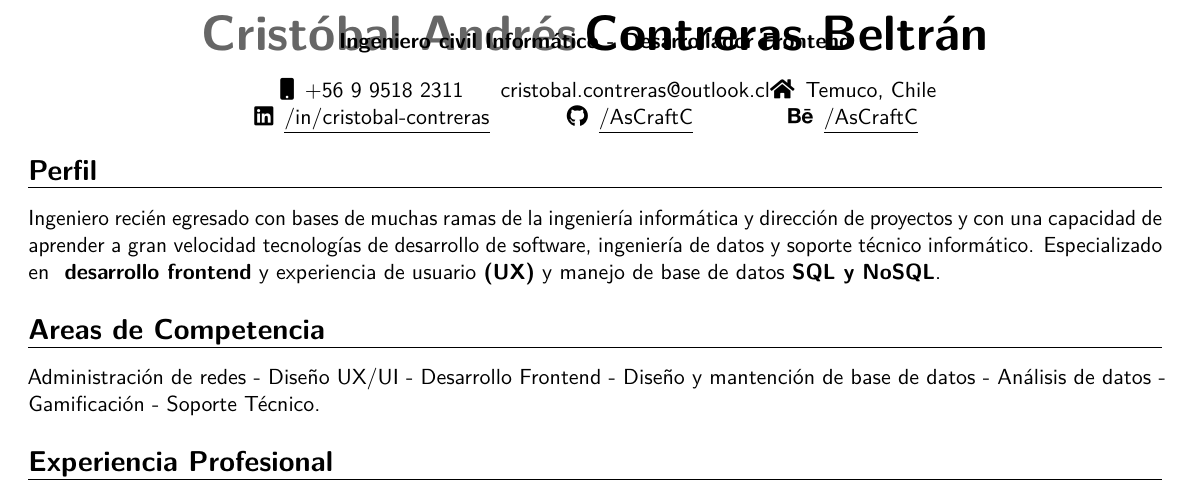
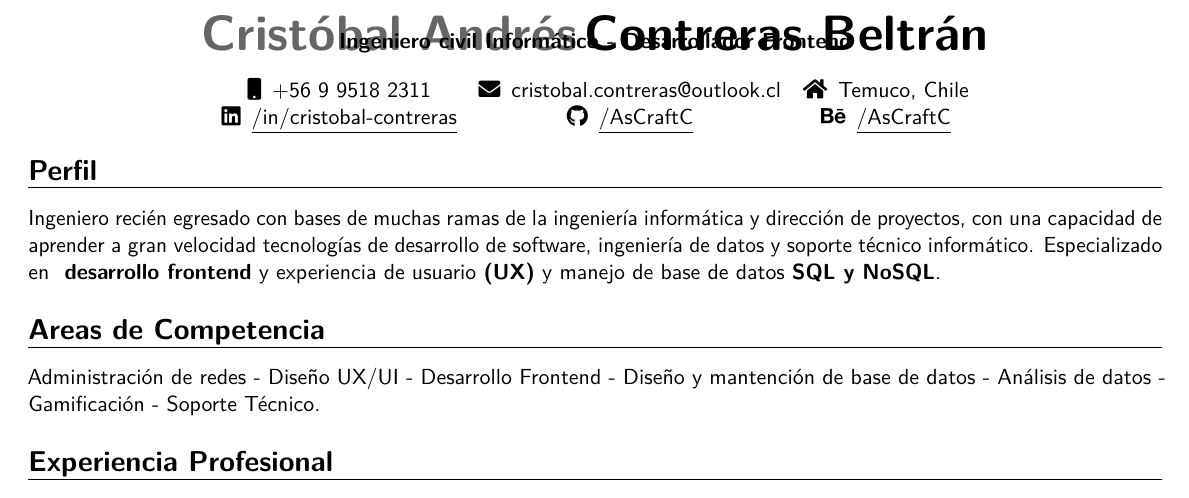
Before and after one commit to AsCraftC/CV-LateX, a LaTeX CV (Plantilla CV.tex): part of the page, cut so that both start at the same text. Compiled offline with pdfLaTeX.

Commit message:
Corrección de formato y eliminación de version en inglés

```diff
--- a/Plantilla CV.tex
+++ b/Plantilla CV.tex
@@ -39,18 +39,19 @@
 }
 
 \begin{document}
-% \begin{comment}
 \makecvtitle
 \vspace*{-17mm}
 
-\begin{center}  \textbf{Ingeniero civil Informático - Desarrollador Frontend }   \end{center}
 \begin{center}
-    \begin{tabular}{ c c c }
-        \faMobile\enspace +56 9 9518 2311
+    \textbf{Ingeniero civil Informático - Desarrollador Frontend }
+\end{center}
+\begin{center}
+    \begin{tabular}{ c @{\hskip 1em} c @{\hskip 1em} c }
+        \faMobile \enspace +56 9 9518 2311
         &
-        \enspace cristobal.contreras@outlook.cl
+        \faEnvelope \enspace cristobal.contreras@outlook.cl
         &
-        \faHome\enspace Temuco, Chile
+        \faHome \enspace Temuco, Chile
     \\
         \faLinkedin\enspace
         \href{https://www.linkedin.com/in/cristobal-contreras-beltran/}{\underline{/in/cristobal-contreras}}
@@ -60,21 +61,18 @@
         &
         \faBehance\enspace
         \href{https://www.behance.net/AsCraftC}{\underline{/AsCraftC}}
-        % \faInstagram\enspace
-        % \href{https://www.instagram.com/ascraft__/}{\underline{instagram.com/ascraft\_\_}}
     \end{tabular}
 \end{center}
 
 \section{Perfil}{
-    Ingeniero recién egresado con bases de muchas ramas de la ingeniería informática y dirección de proyectos y con una capacidad de aprender a gran velocidad tecnologías de desarrollo de software, ingeniería de datos y soporte técnico informático. Especializado en \textbf{ desarrollo frontend} y experiencia de usuario \textbf{(UX)} y manejo de base de datos \textbf{SQL y NoSQL}.
+    Ingeniero recién egresado con bases de muchas ramas de la ingeniería informática y dirección de proyectos, con una capacidad de aprender a gran velocidad tecnologías de desarrollo de software, ingeniería de datos y soporte técnico informático. Especializado en \textbf{ desarrollo frontend} y experiencia de usuario \textbf{(UX)} y manejo de base de datos \textbf{SQL y NoSQL}.
 }
 
 \section{Areas de Competencia}{
     Administración de redes - Diseño UX/UI - Desarrollo Frontend - Diseño y mantención de base de datos - Análisis de datos - Gamificación - Soporte Técnico.
 }
 
-\section{Experiencia Profesional}
-
+\section{Experiencia Profesional}{
     \customcventry
         {06/2023 ‐ 12/2023}
         {{ \href{https://ideaufro.com/}{\underline{iDEAUFRO}} }}
@@ -200 +184,0 @@
-    \begin{tabular}{ c c c }
@@ -250,80 +187 @@
-        \item Configuration and validation of printer usage on LAN networks.
-        \item Configuration of printing equipment usability and user usability training.
-        \item Optimization of the use of printer equipment, which increased user productivity and reduced the number of problems that required technical intervention.
-    \end{itemize}
-    }
-}
-
-\section{Online Courses \& Certifications}{
-    \begin{itemize}[label=\textbullet]
-        \item Personal Cybersecurity Route (May. 2024) \underline{\color{blue}\href{https://1drv.ms/b/c/13c8ae619d64655e/EZYaMe6SBhJAshtvq4ORCQoBwWMYRerI4_xiuqXjORVd0w?e=I4tLqg}{Platzi}}
-        \item Learn Unity y C\# developing real games (May. 2024) - En proceso - \underline{\color{blue}\href{https://www.udemy.com/}{Udemy}}
-        \item Power BI TOTAL in 14 Days - Advance Data Analyst (May. 2024) - In proceso - \underline{\color{blue}\href{https://www.udemy.com/}{Udemy}}
-    \end{itemize}
-}
-
-\section{Education}
-\customcventry
-    {2018-2023}
-    { \color{blue} \href{https://www.ufro.cl/}{Universidad de La Frontera} }{Ingeniería civil Informática}{Temuco, Chile}
-    {}{}
-    {Relevant Courses:
-        Network Workshop,
-        Computer Science 1 y 2,
-        Databases 1 y 2,
-        Requirements engineering,
-        Computer Auditing,
-        UX design,
-        Cryptography and privacy,
-        Software quality management,
-        Project formulation and evaluation,
-        Information Security,
-        Internet of Things(IoT)
-}
-
-\section{Skills}{
-\begin{itemize}[label=\textbullet]
-    \item {\textbf{Database:}
-        MySQL,
-        PostgreSQL,
-        Excel,
-        MongoDB,
-        MariaDB
-    }
-    \item {\textbf{Programming Languages \& other:}
-        C\#,
-        GDScript,
-        Dart,
-        JavaScript,
-        Python,
-        Java,
-        SQL,
-        HTML,
-        CSS,
-        LateX
-    }
-    \item {\textbf{Software:}
-        Word,
-        Excel,
-        PowerPoint,
-        Figma,
-        VSCode,
-        git}
-    \item {\textbf{Soft Skills:}
-        Effective Communication,
-        Personal and professional courtesy,
-        Risk management,
-        Teamwork,
-        Self-management,
-        Class B driver's license}
-\end{itemize}}
-
-\section{Languages}
-\begin{multicols}{2}
-    \begin{itemize}[label=\textbullet]
-    \item \textbf{Spanish} [Native]
-    \item \textbf{English} [Intermediate] - B1 (Non-certified)
-    \end{itemize}
-\end{multicols}
-\end{comment}
 \end{document}
```
Also changed, not shown: Plantilla CV.pdf, Plantilla CV.tex (88 more changed lines). Lines whose indentation alone changed are shown as unchanged.
